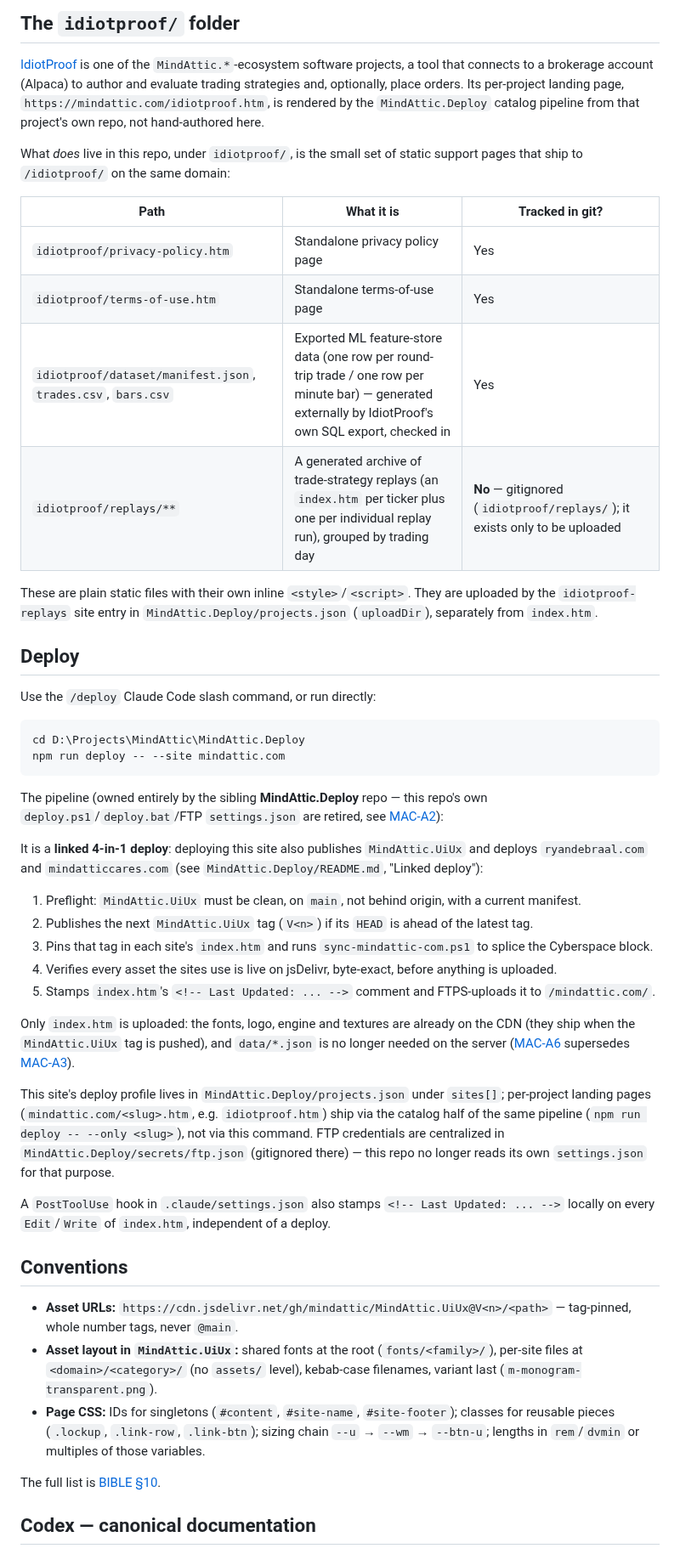
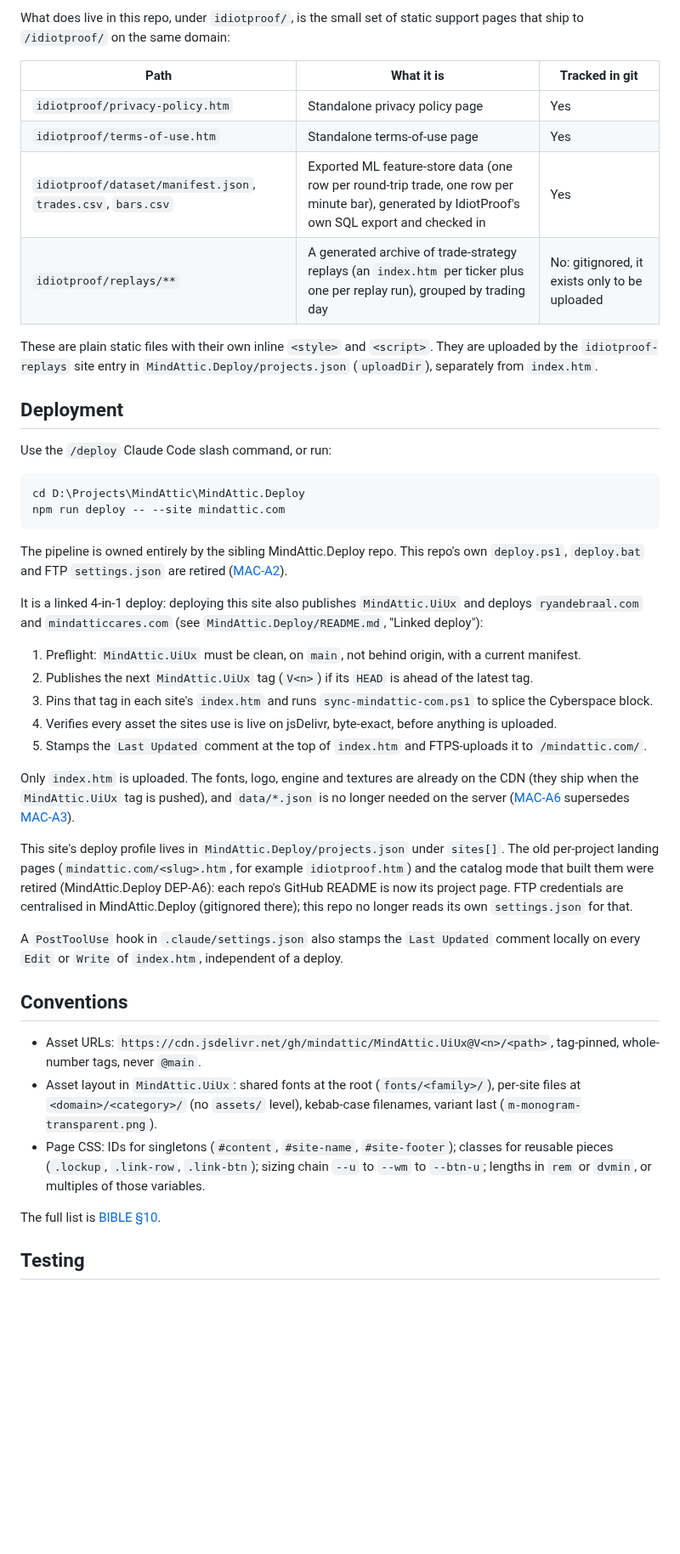
Before and after one commit to mindattic/MindAttic.Web, a Markdown page: mindattic.com/README.md, the part around one of its changes. Shown at 85% size. Drawn GitHub-style; blank space fills up the shorter version.

````diff
--- a/mindattic.com/README.md
+++ b/mindattic.com/README.md
@@ -155,72 +146,47 @@ site is no longer enrolled for the `OutfitFont`, `AtticFont`, `PinFooter` or `We
 
-## The `idiotproof/` folder
+What does live in this repo, under `idiotproof/`, is the small set of static support pages that ship to `/idiotproof/` on the same domain:
 
-[IdiotProof](https://github.com/mindattic/IdiotProof) is one of the `MindAttic.*`-ecosystem software
-projects, a tool that connects to a brokerage account (Alpaca) to author and evaluate trading strategies
-and, optionally, place orders. Its per-project landing page, `https://mindattic.com/idiotproof.htm`, is
-rendered by the `MindAttic.Deploy` catalog pipeline from that project's own repo, not hand-authored here.
-
-What *does* live in this repo, under `idiotproof/`, is the small set of static support pages that
-ship to `/idiotproof/` on the same domain:
-
-| Path | What it is | Tracked in git? |
+| Path | What it is | Tracked in git |
 |---|---|---|
 | `idiotproof/privacy-policy.htm` | Standalone privacy policy page | Yes |
 | `idiotproof/terms-of-use.htm` | Standalone terms-of-use page | Yes |
-| `idiotproof/dataset/manifest.json`, `trades.csv`, `bars.csv` | Exported ML feature-store data (one row per round-trip trade / one row per minute bar) — generated externally by IdiotProof's own SQL export, checked in | Yes |
-| `idiotproof/replays/**` | A generated archive of trade-strategy replays (an `index.htm` per ticker plus one per individual replay run), grouped by trading day | **No** — gitignored (`idiotproof/replays/`); it exists only to be uploaded |
+| `idiotproof/dataset/manifest.json`, `trades.csv`, `bars.csv` | Exported ML feature-store data (one row per round-trip trade, one row per minute bar), generated by IdiotProof's own SQL export and checked in | Yes |
+| `idiotproof/replays/**` | A generated archive of trade-strategy replays (an `index.htm` per ticker plus one per replay run), grouped by trading day | No: gitignored, it exists only to be uploaded |
 
-These are plain static files with their own inline `<style>`/`<script>`. They are uploaded by the
-`idiotproof-replays` site entry in `MindAttic.Deploy/projects.json` (`uploadDir`), separately from
-`index.htm`.
+These are plain static files with their own inline `<style>` and `<script>`. They are uploaded by the `idiotproof-replays` site entry in `MindAttic.Deploy/projects.json` (`uploadDir`), separately from `index.htm`.
 
-## Deploy
+## Deployment
 
-Use the `/deploy` Claude Code slash command, or run directly:
+Use the `/deploy` Claude Code slash command, or run:
 
 ```powershell
 cd D:\Projects\MindAttic\MindAttic.Deploy
 npm run deploy -- --site mindattic.com
 ```
 
-The pipeline (owned entirely by the sibling **MindAttic.Deploy** repo — this repo's own
-`deploy.ps1`/`deploy.bat`/FTP `settings.json` are retired, see
-[MAC-A2](docs/AMENDMENTS.md#MAC-A2)):
+The pipeline is owned entirely by the sibling MindAttic.Deploy repo. This repo's own `deploy.ps1`, `deploy.bat` and FTP `settings.json` are retired ([MAC-A2](docs/AMENDMENTS.md#MAC-A2)).
 
-It is a **linked 4-in-1 deploy**: deploying this site also publishes `MindAttic.UiUx` and deploys
-`ryandebraal.com` and `mindatticcares.com` (see `MindAttic.Deploy/README.md`, "Linked deploy"):
+It is a linked 4-in-1 deploy: deploying this site also publishes `MindAttic.UiUx` and deploys `ryandebraal.com` and `mindatticcares.com` (see `MindAttic.Deploy/README.md`, "Linked deploy"):
 
 1. Preflight: `MindAttic.UiUx` must be clean, on `main`, not behind origin, with a current manifest.
 2. Publishes the next `MindAttic.UiUx` tag (`V<n>`) if its `HEAD` is ahead of the latest tag.
 3. Pins that tag in each site's `index.htm` and runs `sync-mindattic-com.ps1` to splice the Cyberspace block.
 4. Verifies every asset the sites use is live on jsDelivr, byte-exact, before anything is uploaded.
-5. Stamps `index.htm`'s `<!-- Last Updated: ... -->` comment and FTPS-uploads it to `/mindattic.com/`.
+5. Stamps the `Last Updated` comment at the top of `index.htm` and FTPS-uploads it to `/mindattic.com/`.
 
-Only `index.htm` is uploaded: the fonts, logo, engine and textures are already on the CDN (they ship when
-the `MindAttic.UiUx` tag is pushed), and `data/*.json` is no longer needed on the server
-([MAC-A6](docs/AMENDMENTS.md#MAC-A6) supersedes [MAC-A3](docs/AMENDMENTS.md#MAC-A3)).
+Only `index.htm` is uploaded. The fonts, logo, engine and textures are already on the CDN (they ship when the `MindAttic.UiUx` tag is pushed), and `data/*.json` is no longer needed on the server ([MAC-A6](docs/AMENDMENTS.md#MAC-A6) supersedes [MAC-A3](docs/AMENDMENTS.md#MAC-A3)).
 
-This site's deploy profile lives in `MindAttic.Deploy/projects.json` under `sites[]`; per-project
-landing pages (`mindattic.com/<slug>.htm`, e.g. `idiotproof.htm`) ship via the catalog half of the
-same pipeline (`npm run deploy -- --only <slug>`), not via this command. FTP credentials are
-centralized in `MindAttic.Deploy/secrets/ftp.json` (gitignored there) — this repo no longer reads
-its own `settings.json` for that purpose.
+This site's deploy profile lives in `MindAttic.Deploy/projects.json` under `sites[]`. The old per-project landing pages (`mindattic.com/<slug>.htm`, for example `idiotproof.htm`) and the catalog mode that built them were retired (MindAttic.Deploy DEP-A6): each repo's GitHub README is now its project page. FTP credentials are centralised in MindAttic.Deploy (gitignored there); this repo no longer reads its own `settings.json` for that.
 
-A `PostToolUse` hook in `.claude/settings.json` also stamps `<!-- Last Updated: ... -->` locally on
-every `Edit`/`Write` of `index.htm`, independent of a deploy.
+A `PostToolUse` hook in `.claude/settings.json` also stamps the `Last Updated` comment locally on every `Edit` or `Write` of `index.htm`, independent of a deploy.
 
 ## Conventions
 
-- **Asset URLs:** `https://cdn.jsdelivr.net/gh/mindattic/MindAttic.UiUx@V<n>/<path>` — tag-pinned, whole
-  number tags, never `@main`.
-- **Asset layout in `MindAttic.UiUx`:** shared fonts at the root (`fonts/<family>/`), per-site files at
-  `<domain>/<category>/` (no `assets/` level), kebab-case filenames, variant last
-  (`m-monogram-transparent.png`).
-- **Page CSS:** IDs for singletons (`#content`, `#site-name`, `#site-footer`); classes for reusable pieces
-  (`.lockup`, `.link-row`, `.link-btn`); sizing chain `--u` → `--wm` → `--btn-u`; lengths in `rem`/`dvmin`
-  or multiples of those variables.
+- Asset URLs: `https://cdn.jsdelivr.net/gh/mindattic/MindAttic.UiUx@V<n>/<path>`, tag-pinned, whole-number tags, never `@main`.
+- Asset layout in `MindAttic.UiUx`: shared fonts at the root (`fonts/<family>/`), per-site files at `<domain>/<category>/` (no `assets/` level), kebab-case filenames, variant last (`m-monogram-transparent.png`).
+- Page CSS: IDs for singletons (`#content`, `#site-name`, `#site-footer`); classes for reusable pieces (`.lockup`, `.link-row`, `.link-btn`); sizing chain `--u` to `--wm` to `--btn-u`; lengths in `rem` or `dvmin`, or multiples of those variables.
 
 The full list is [BIBLE §10](docs/BIBLE.md#MAC-§10).
 
-## Codex — canonical documentation
+## Testing
 
````
Also changed, not shown: other parts of mindattic.com/README.md (+105 -104 lines), mindattic.com/docs/BIBLE.digest.md (+4 -3 lines), mindattic.com/docs/BIBLE.md (+3 -2 lines), mindattic.com/docs/images/home-cyberspace.png (added), mindattic.com/docs/images/tap-effects.png (added), 3 other files.
